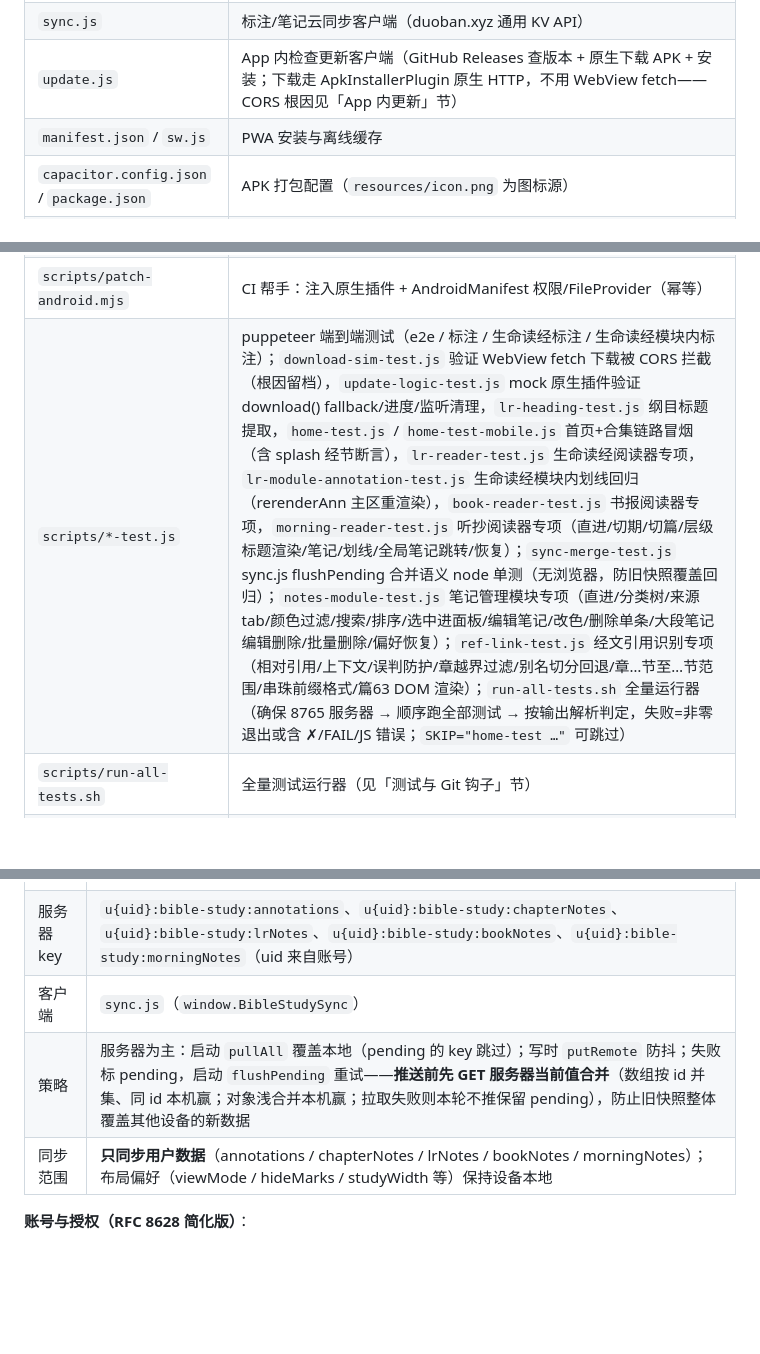
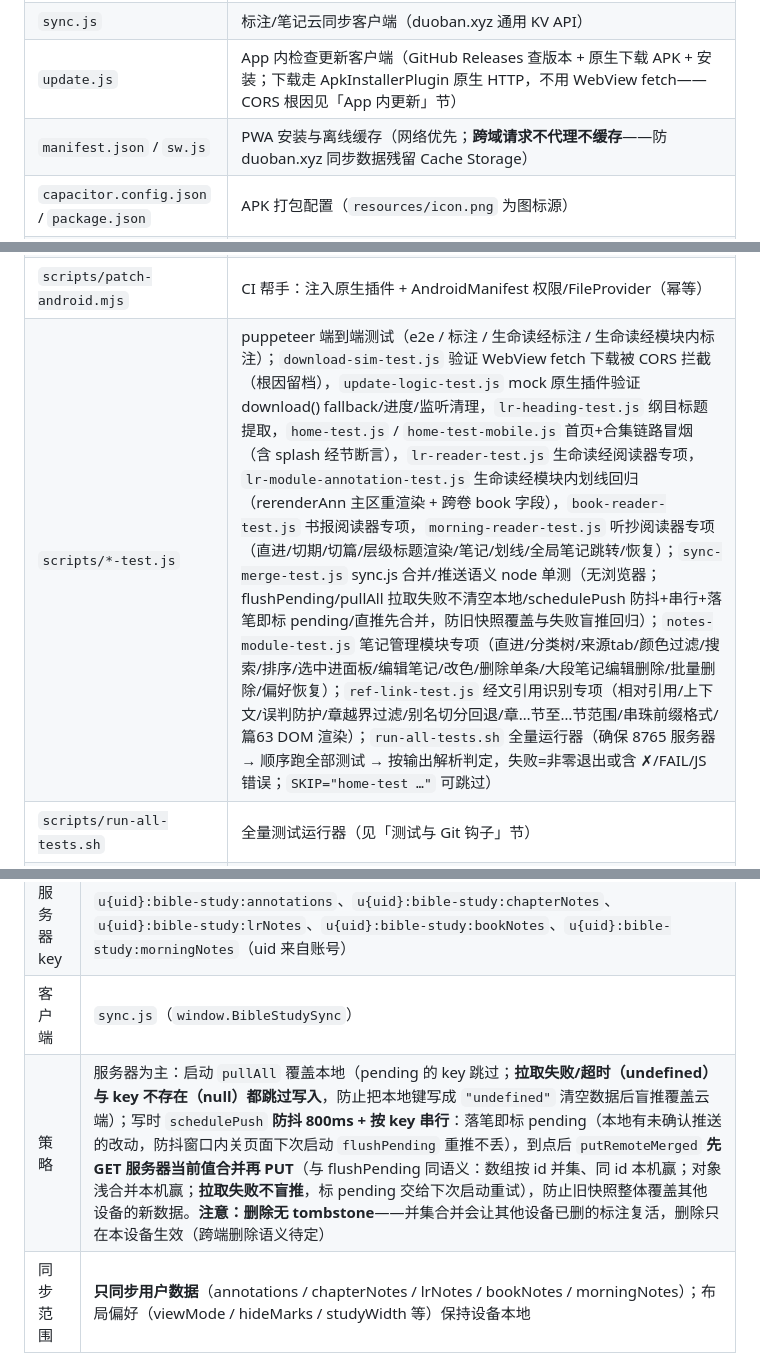
Before and after one commit to all-the-day/bible-study, a Markdown page: AGENTS.md, 3 parts joined by grey strips. GitHub-like rendering; blank space fills up the shorter version.

Commit message:
docs: AGENTS.md 同步——云同步防抖/串行/合并直推策略、pending 语义、删除无 tombstone 待定、sw 跨域不缓存、测试职责描述

```diff
--- a/AGENTS.md
+++ b/AGENTS.md
@@ -29,7 +29,7 @@
 | `index.html` / `style.css` / `app.js` | 单页应用全部逻辑 |
 | `sync.js` | 标注/笔记云同步客户端（duoban.xyz 通用 KV API） |
 | `update.js` | App 内检查更新客户端（GitHub Releases 查版本 + 原生下载 APK + 安装；下载走 ApkInstallerPlugin 原生 HTTP，不用 WebView fetch——CORS 根因见「App 内更新」节） |
-| `manifest.json` / `sw.js` | PWA 安装与离线缓存 |
+| `manifest.json` / `sw.js` | PWA 安装与离线缓存（网络优先；**跨域请求不代理不缓存**——防 duoban.xyz 同步数据残留 Cache Storage） |
 | `capacitor.config.json` / `package.json` | APK 打包配置（`resources/icon.png` 为图标源） |
 | `config/android/` | 原生更新插件源码（ApkInstallerPlugin：download 原生下载 + install 安装；MainActivity/file_paths.xml），CI 注入 android/ 工程，不入本地构建 |
 | `scripts/export.py` | 从 `../bible` 导出静态 JSON → `data/` |
@@ -39,7 +39,7 @@
 | `scripts/export-verses.py` | 从 export.py 产物 `data/bible-text.json` 派生精选经节 → `data/verses.json`（首屏 splash 随机经节数据源，~190 节几 KB） |
 | `start.bat` / `icons/` | 本地预览服务器（python http.server 8765）/ PWA 图标（icon-192/512，`resources/icon.png` 为 APK 图标源） |
 | `scripts/patch-android.mjs` | CI 帮手：注入原生插件 + AndroidManifest 权限/FileProvider（幂等） |
-| `scripts/*-test.js` | puppeteer 端到端测试（e2e / 标注 / 生命读经标注 / 生命读经模块内标注）；`download-sim-test.js` 验证 WebView fetch 下载被 CORS 拦截（根因留档），`update-logic-test.js` mock 原生插件验证 download() fallback/进度/监听清理，`lr-heading-test.js` 纲目标题提取，`home-test.js` / `home-test-mobile.js` 首页+合集链路冒烟（含 splash 经节断言），`lr-reader-test.js` 生命读经阅读器专项，`lr-module-annotation-test.js` 生命读经模块内划线回归（rerenderAnn 主区重渲染），`book-reader-test.js` 书报阅读器专项，`morning-reader-test.js` 听抄阅读器专项（直进/切期/切篇/层级标题渲染/笔记/划线/全局笔记跳转/恢复）；`sync-merge-test.js` sync.js flushPending 合并语义 node 单测（无浏览器，防旧快照覆盖回归）；`notes-module-test.js` 笔记管理模块专项（直进/分类树/来源tab/颜色过滤/搜索/排序/选中进面板/编辑笔记/改色/删除单条/大段笔记编辑删除/批量删除/偏好恢复）；`ref-link-test.js` 经文引用识别专项（相对引用/上下文/误判防护/章越界过滤/别名切分回退/章…节至…节范围/串珠前缀格式/篇63 DOM 渲染）；`run-all-tests.sh` 全量运行器（确保 8765 服务器 → 顺序跑全部测试 → 按输出解析判定，失败=非零退出或含 ✗/FAIL/JS 错误；`SKIP="home-test …"` 可跳过） |
+| `scripts/*-test.js` | puppeteer 端到端测试（e2e / 标注 / 生命读经标注 / 生命读经模块内标注）；`download-sim-test.js` 验证 WebView fetch 下载被 CORS 拦截（根因留档），`update-logic-test.js` mock 原生插件验证 download() fallback/进度/监听清理，`lr-heading-test.js` 纲目标题提取，`home-test.js` / `home-test-mobile.js` 首页+合集链路冒烟（含 splash 经节断言），`lr-reader-test.js` 生命读经阅读器专项，`lr-module-annotation-test.js` 生命读经模块内划线回归（rerenderAnn 主区重渲染 + 跨卷 book 字段），`book-reader-test.js` 书报阅读器专项，`morning-reader-test.js` 听抄阅读器专项（直进/切期/切篇/层级标题渲染/笔记/划线/全局笔记跳转/恢复）；`sync-merge-test.js` sync.js 合并/推送语义 node 单测（无浏览器；flushPending/pullAll 拉取失败不清空本地/schedulePush 防抖+串行+落笔即标 pending/直推先合并，防旧快照覆盖与失败盲推回归）；`notes-module-test.js` 笔记管理模块专项（直进/分类树/来源tab/颜色过滤/搜索/排序/选中进面板/编辑笔记/改色/删除单条/大段笔记编辑删除/批量删除/偏好恢复）；`ref-link-test.js` 经文引用识别专项（相对引用/上下文/误判防护/章越界过滤/别名切分回退/章…节至…节范围/串珠前缀格式/篇63 DOM 渲染）；`run-all-tests.sh` 全量运行器（确保 8765 服务器 → 顺序跑全部测试 → 按输出解析判定，失败=非零退出或含 ✗/FAIL/JS 错误；`SKIP="home-test …"` 可跳过） |
 | `scripts/run-all-tests.sh` | 全量测试运行器（见「测试与 Git 钩子」节） |
 | `scripts/install-hooks.sh` | 安装 git hooks 到 `.git/hooks/`（pre-commit 快速质量门 + pre-push 全量测试） |
 | `data/books.json` | 66 卷目录 + 每卷章数 + 缩写 |
@@ -102,7 +102,7 @@
 | API | `https://duoban.xyz/bible-api/api/kv/{key}`（GET/PUT/DELETE） |
 | 服务器 key | `u{uid}:bible-study:annotations`、`u{uid}:bible-study:chapterNotes`、`u{uid}:bible-study:lrNotes`、`u{uid}:bible-study:bookNotes`、`u{uid}:bible-study:morningNotes`（uid 来自账号） |
 | 客户端 | `sync.js`（`window.BibleStudySync`） |
-| 策略 | 服务器为主：启动 `pullAll` 覆盖本地（pending 的 key 跳过）；写时 `putRemote` 防抖；失败标 pending，启动 `flushPending` 重试——**推送前先 GET 服务器当前值合并**（数组按 id 并集、同 id 本机赢；对象浅合并本机赢；拉取失败则本轮不推保留 pending），防止旧快照整体覆盖其他设备的新数据 |
+| 策略 | 服务器为主：启动 `pullAll` 覆盖本地（pending 的 key 跳过；**拉取失败/超时（undefined）与 key 不存在（null）都跳过写入**，防止把本地键写成 `"undefined"` 清空数据后盲推覆盖云端）；写时 `schedulePush` **防抖 800ms + 按 key 串行**：落笔即标 pending（本地有未确认推送的改动，防抖窗口内关页面下次启动 `flushPending` 重推不丢），到点后 `putRemoteMerged` **先 GET 服务器当前值合并再 PUT**（与 flushPending 同语义：数组按 id 并集、同 id 本机赢；对象浅合并本机赢；**拉取失败不盲推**，标 pending 交给下次启动重试），防止旧快照整体覆盖其他设备的新数据。**注意：删除无 tombstone**——并集合并会让其他设备已删的标注复活，删除只在本设备生效（跨端删除语义待定） |
 | 同步范围 | **只同步用户数据**（annotations / chapterNotes / lrNotes / bookNotes / morningNotes）；布局偏好（viewMode / hideMarks / studyWidth 等）保持设备本地 |
 
 **账号与授权（RFC 8628 简化版）**：
```
